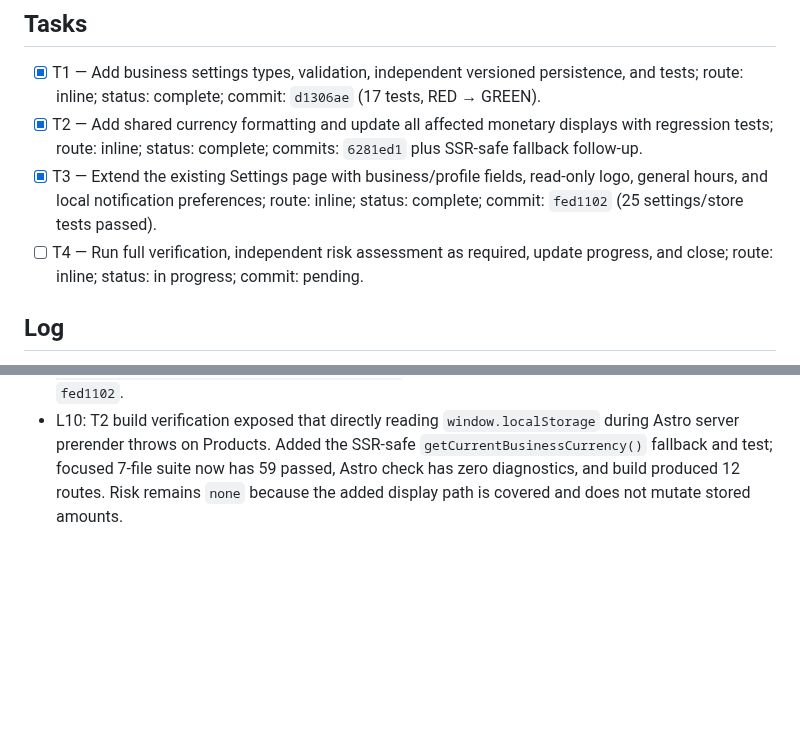
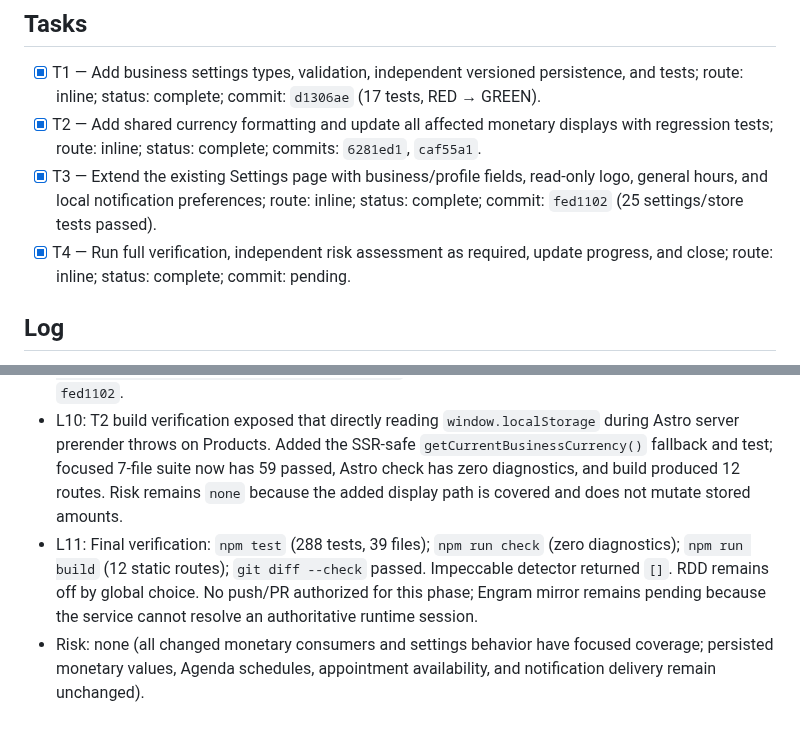
Before and after one commit to Phyton06/webbys, a Markdown page: odd/tasks/business-settings.md, 2 parts joined by grey strips. GitHub-like rendering; blank space fills up the shorter version.

Commit message:
docs(settings): record business settings verification

```diff
--- a/odd/tasks/business-settings.md
+++ b/odd/tasks/business-settings.md
@@ -34,9 +34,9 @@ Assumption: initialize all category preferences as disabled until the administra
 ## Tasks
 
 - [x] T1 — Add business settings types, validation, independent versioned persistence, and tests; route: inline; status: complete; commit: `d1306ae` (17 tests, RED → GREEN).
-- [x] T2 — Add shared currency formatting and update all affected monetary displays with regression tests; route: inline; status: complete; commits: `6281ed1` plus SSR-safe fallback follow-up.
+- [x] T2 — Add shared currency formatting and update all affected monetary displays with regression tests; route: inline; status: complete; commits: `6281ed1`, `caf55a1`.
 - [x] T3 — Extend the existing Settings page with business/profile fields, read-only logo, general hours, and local notification preferences; route: inline; status: complete; commit: `fed1102` (25 settings/store tests passed).
-- [ ] T4 — Run full verification, independent risk assessment as required, update progress, and close; route: inline; status: in progress; commit: pending.
+- [x] T4 — Run full verification, independent risk assessment as required, update progress, and close; route: inline; status: complete; commit: pending.
 
 ## Log
 
@@ -50,3 +50,5 @@ Assumption: initialize all category preferences as disabled until the administra
 - L8: T2 introduced the `Intl.NumberFormat('es-MX')` currency service and applied settings to Dashboard, Products, Services, Promotions/target picker, AppointmentForm, and Sales. No numeric state or Agenda data is changed by formatting. Focused suite: 58 passed across 7 files; Astro check: zero diagnostics; RED → GREEN observed. Commit: `6281ed1`.
 - L9: T3 extended the existing Configuration screen with business/admin profiles, read-only current logo, unconfigured/open/closed informational business hours, global currency selector, locally persisted category preferences, and unchanged barber schedule/exception panels. `npm test -- src/components/BusinessSettingsPanel.test.tsx src/components/SettingsPage.test.tsx src/services/business-settings-store.test.ts`: 25 passed; Astro check: zero diagnostics. Commit: `fed1102`.
 - L10: T2 build verification exposed that directly reading `window.localStorage` during Astro server prerender throws on Products. Added the SSR-safe `getCurrentBusinessCurrency()` fallback and test; focused 7-file suite now has 59 passed, Astro check has zero diagnostics, and build produced 12 routes. Risk remains `none` because the added display path is covered and does not mutate stored amounts.
+- L11: Final verification: `npm test` (288 tests, 39 files); `npm run check` (zero diagnostics); `npm run build` (12 static routes); `git diff --check` passed. Impeccable detector returned `[]`. RDD remains off by global choice. No push/PR authorized for this phase; Engram mirror remains pending because the service cannot resolve an authoritative runtime session.
+- Risk: none (all changed monetary consumers and settings behavior have focused coverage; persisted monetary values, Agenda schedules, appointment availability, and notification delivery remain unchanged).
```
Also changed, not shown: 1 other file.
